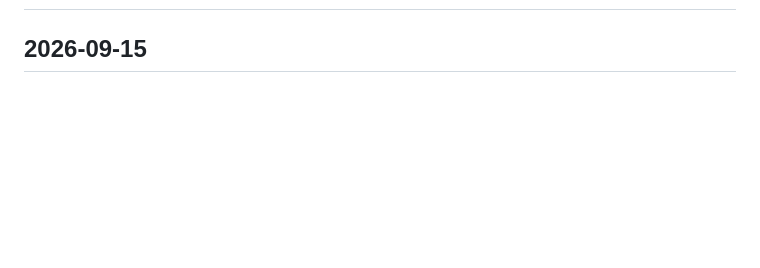
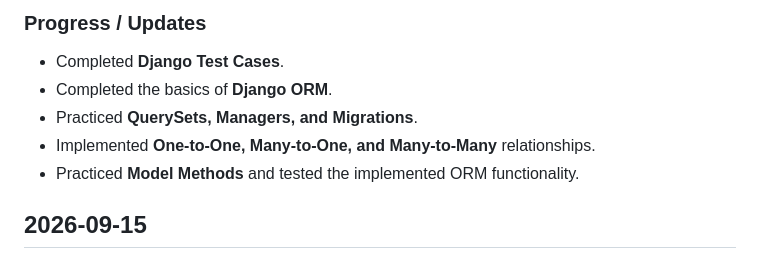
Before and after one commit to PaneraGhanshyam/ScaleTech-Training, a Markdown page: PROGRESS.md, the part around one of its changes. GitHub-like rendering; blank space fills up the shorter version.

Commit message:
docs: updated daily progress

```diff
--- a/PROGRESS.md
+++ b/PROGRESS.md
@@ -2,3 +70,10 @@
+### Progress / Updates
+
+- Completed **Django Test Cases**.
+- Completed the basics of **Django ORM**.
+- Practiced **QuerySets, Managers, and Migrations**.
+- Implemented **One-to-One, Many-to-One, and Many-to-Many** relationships.
+- Practiced **Model Methods** and tested the implemented ORM functionality.
 
 ## 2026-09-15
 
```
Also changed, not shown: other parts of PROGRESS.md (+68 -0 lines).
